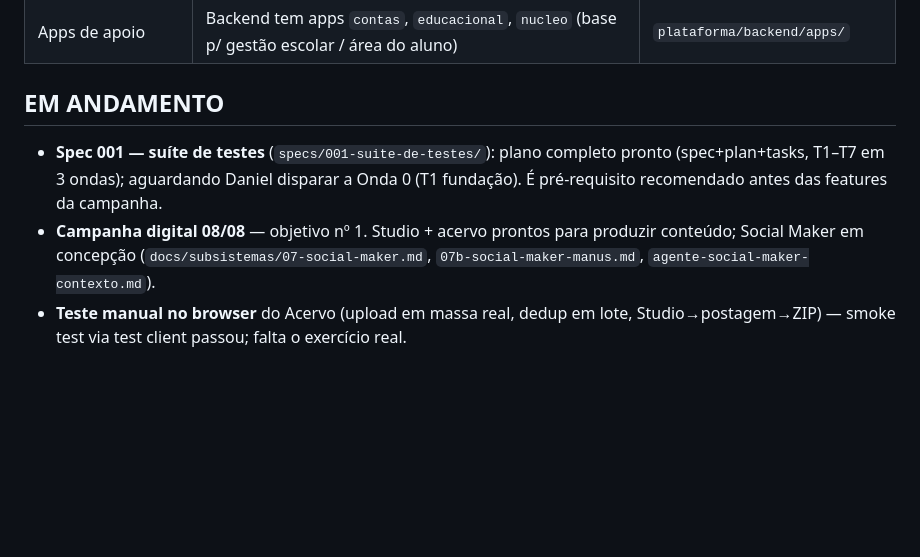
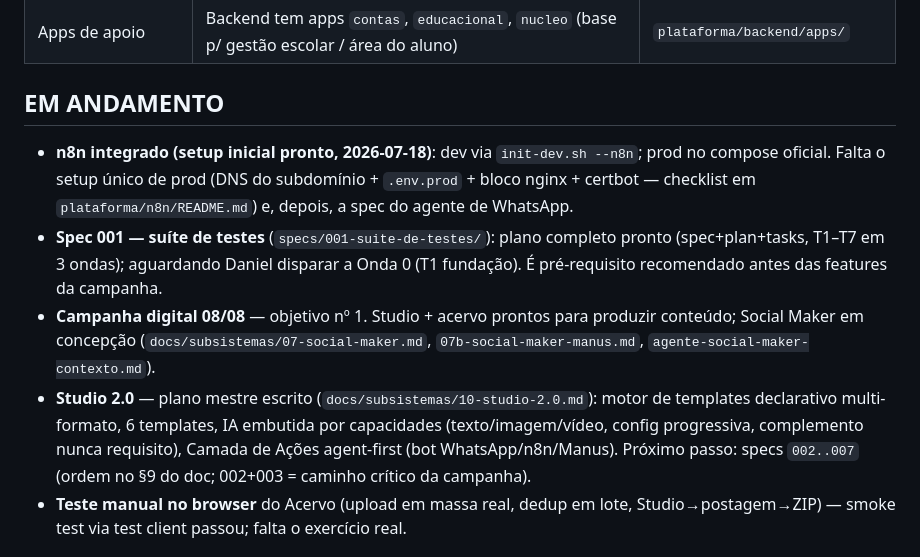
Before and after one commit to danieldevpy/PlataformaMagma, a Markdown page: .context/status.md, the part around the change. GitHub-like rendering; blank space fills up the shorter version.

```diff
--- a/.context/status.md
+++ b/.context/status.md
@@ -23,8 +23,10 @@
 
 ## EM ANDAMENTO
 
+- **n8n integrado (setup inicial pronto, 2026-07-18)**: dev via `init-dev.sh --n8n`; prod no compose oficial. Falta o setup único de prod (DNS do subdomínio + `.env.prod` + bloco nginx + certbot — checklist em `plataforma/n8n/README.md`) e, depois, a spec do agente de WhatsApp.
 - **Spec 001 — suíte de testes** (`specs/001-suite-de-testes/`): plano completo pronto (spec+plan+tasks, T1–T7 em 3 ondas); aguardando Daniel disparar a Onda 0 (T1 fundação). É pré-requisito recomendado antes das features da campanha.
 - **Campanha digital 08/08** — objetivo nº 1. Studio + acervo prontos para produzir conteúdo; Social Maker em concepção (`docs/subsistemas/07-social-maker.md`, `07b-social-maker-manus.md`, `agente-social-maker-contexto.md`).
+- **Studio 2.0** — plano mestre escrito (`docs/subsistemas/10-studio-2.0.md`): motor de templates declarativo multi-formato, 6 templates, IA embutida por capacidades (texto/imagem/vídeo, config progressiva, complemento nunca requisito), Camada de Ações agent-first (bot WhatsApp/n8n/Manus). Próximo passo: specs `002..007` (ordem no §9 do doc; 002+003 = caminho crítico da campanha).
 - **Teste manual no browser** do Acervo (upload em massa real, dedup em lote, Studio→postagem→ZIP) — smoke test via test client passou; falta o exercício real.
 
 ## PENDÊNCIAS / QUESTÕES ABERTAS
```
Also changed, not shown: .context/historico/2026-07-18-plano-studio-2-0.md (added, +32 -0 lines), docs/subsistemas/10-studio-2.0.md (added, +293 -0 lines).
